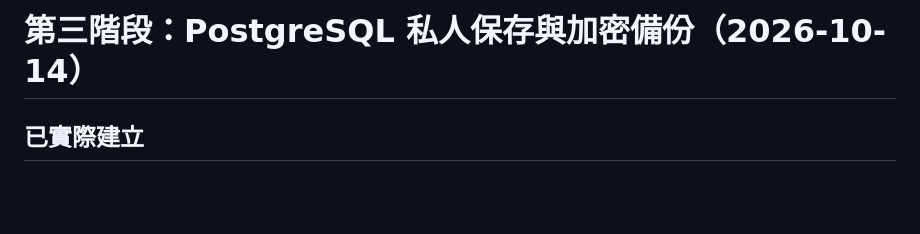
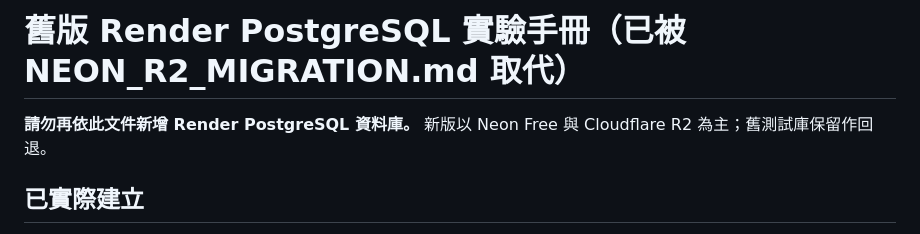
Before and after one commit to fullseye01-a11y/fiveline-demo, a Markdown page: history_pilot/PERSISTENCE_NEXT.md, the part around the change. Rendered like a GitHub page; blank space fills up the shorter version.

Commit message:
docs: mark legacy Render PG instructions superseded by Neon plan

```diff
--- a/history_pilot/PERSISTENCE_NEXT.md
+++ b/history_pilot/PERSISTENCE_NEXT.md
@@ -1,4 +1,7 @@
-# 第三階段：PostgreSQL 私人保存與加密備份（2026-10-14）
+# 舊版 Render PostgreSQL 實驗手冊（已被 NEON_R2_MIGRATION.md 取代）
+
+**請勿再依此文件新增 Render PostgreSQL 資料庫。** 新版以 Neon Free 與 Cloudflare R2 為主；舊測試庫保留作回退。
+
 
 ## 已實際建立
 - Render workspace: My Workspace
```
